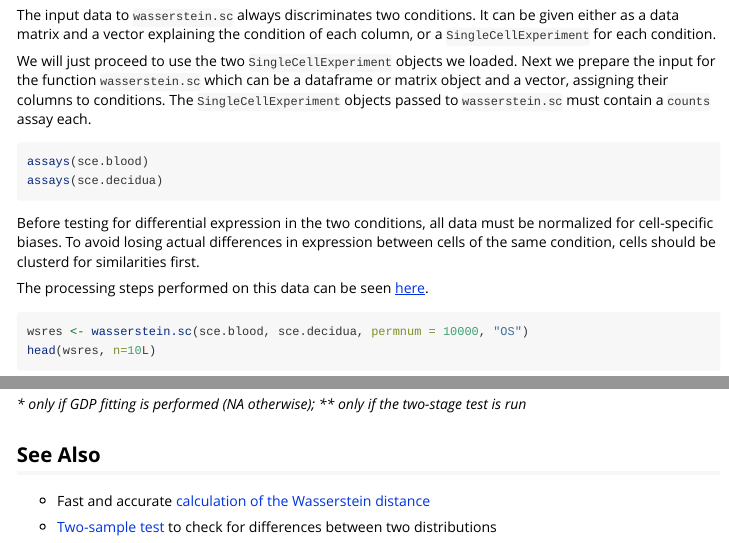
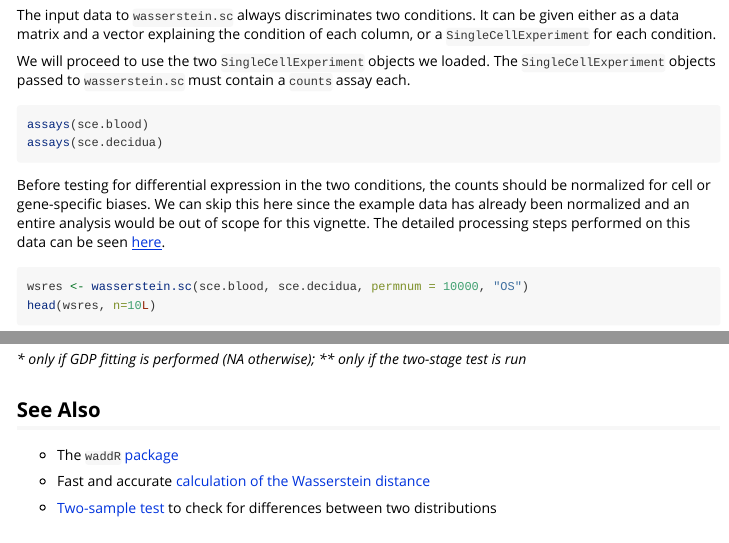
Before and after one commit to goncalves-lab/waddR, an R Markdown document (vignettes/wasserstein_singlecell.Rmd): the page in a window 1100 px wide, from 1140 px down, and a second part further down, joined at a grey line. Rendered offline with R 4.5, knitr and Pandoc, with nearby package versions; the code chunks are not run, so their results and figures are left out.

Commit message:
links to the main vignette have been added. Added a referrence to the waddR-data github to see the preprocessing steps.

````diff
--- a/vignettes/wasserstein_singlecell.Rmd
+++ b/vignettes/wasserstein_singlecell.Rmd
@@ -88,9 +88,7 @@ The input data to `wasserstein.sc` always discriminates two conditions.
 It can be given either as a data matrix and a vector explaining the condition
 of each column, or a `SingleCellExperiment` for each condition.
 
-We will just proceed to use the two `SingleCellExperiment` objects we loaded.
-Next we prepare the input for the function `wasserstein.sc` which can be a
-dataframe or matrix object and a vector, assigning their columns to conditions.
+We will proceed to use the two `SingleCellExperiment` objects we loaded.
 The `SingleCellExperiment` objects passed to `wasserstein.sc` must contain a
 `counts` assay each.
 
@@ -99,12 +97,11 @@ assays(sce.blood)
 assays(sce.decidua)
 ```
 
-Before testing for differential expression in the two conditions, all data
-must be normalized for cell-specific biases.
-To avoid losing actual differences in expression between cells of the same
-condition, cells should be clusterd for similarities first.
-
-The processing steps performed on this data can be seen
+Before testing for differential expression in the two conditions, the counts
+should be normalized for cell or gene-specific biases.
+We can skip this here since the example data has already been normalized and
+an entire analysis would be out of scope for this vignette.
+The detailed processing steps performed on this data can be seen
 [here](https://github.com/goncalves-lab/waddr-data.git).
 
 ```{r}
@@ -155,6 +152,8 @@ given.
 
 ## See Also
 
+* The [`waddR` package](waddR.html)
+
 * Fast and accurate
 [calculation of the  Wasserstein distance](wasserstein_metric.html)
 
````
Also changed, not shown: vignettes/wasserstein_metric.Rmd (+2 -0 lines), vignettes/wasserstein_test.Rmd (+2 -0 lines).
